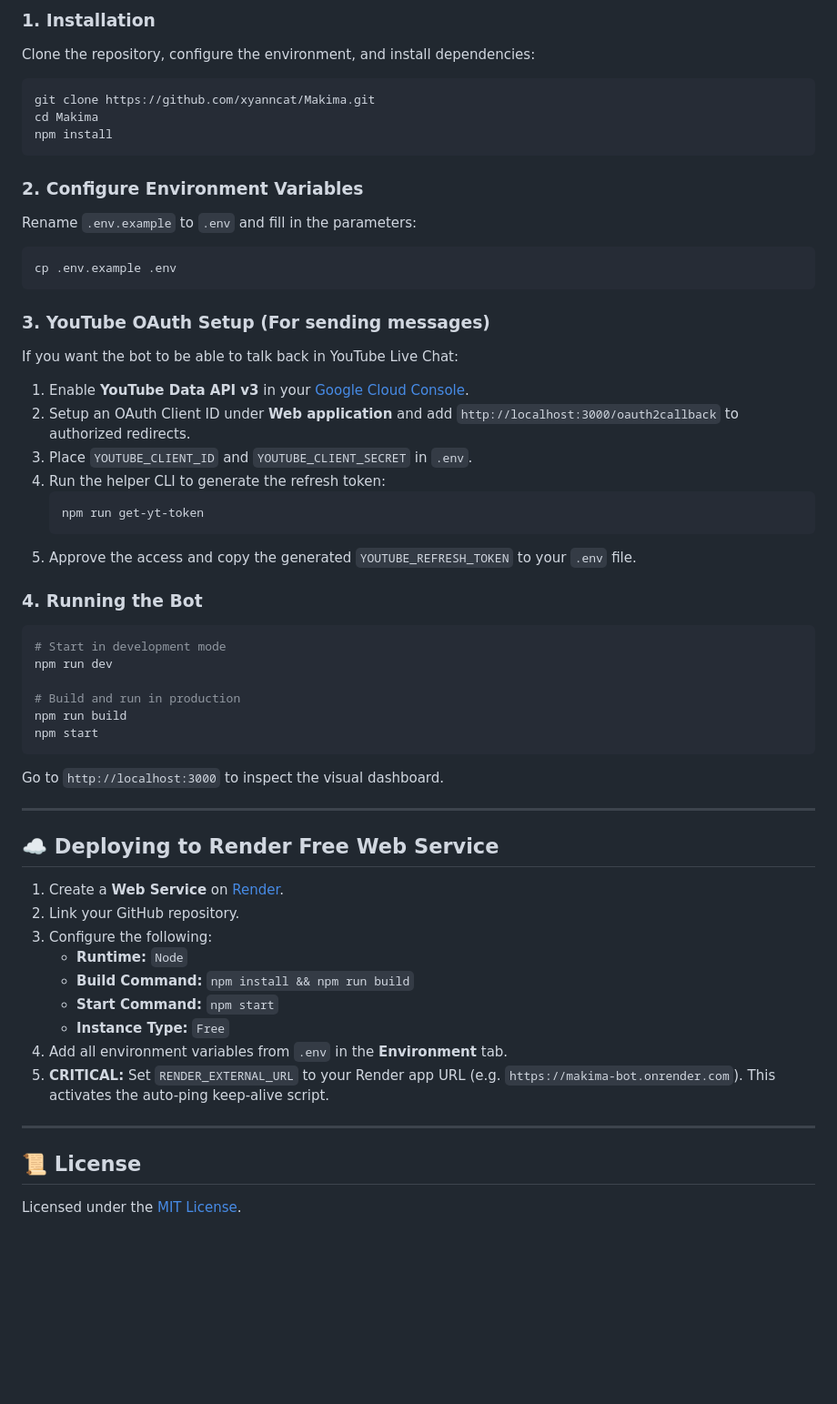
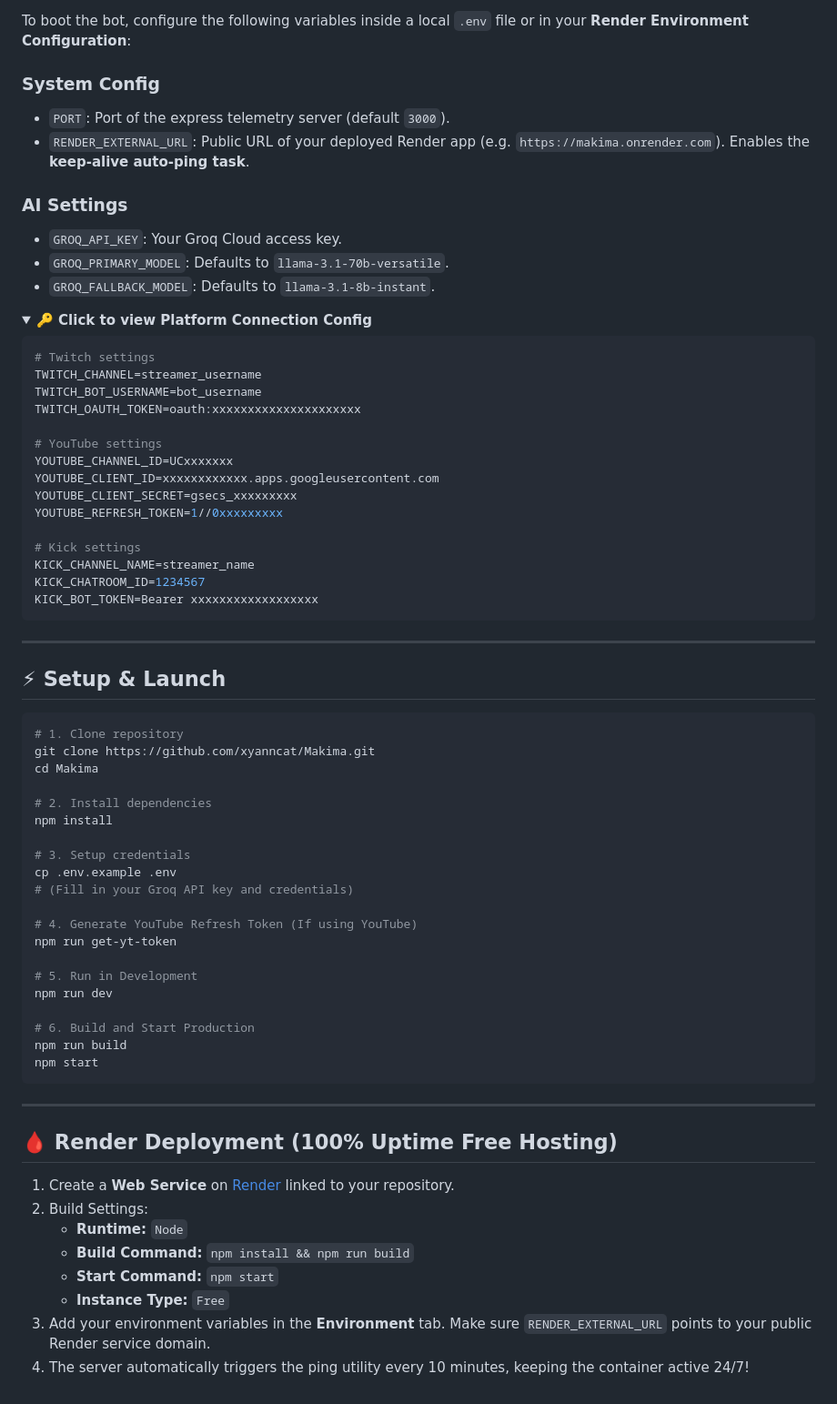
Before and after one commit to xyanncat/Makima, a Markdown page: README.md, the part around one of its changes. Shown at 91% size. Drawn GitHub-style; folded sections open; blank space fills up the shorter version.

````diff
--- a/README.md
+++ b/README.md
@@ -80,55 +136,73 @@
 
-### 1. Installation
-Clone the repository, configure the environment, and install dependencies:
+To boot the bot, configure the following variables inside a local `.env` file or in your **Render Environment Configuration**:
+
+### System Config
+*   `PORT`: Port of the express telemetry server (default `3000`).
+*   `RENDER_EXTERNAL_URL`: Public URL of your deployed Render app (e.g. `https://makima.onrender.com`). Enables the **keep-alive auto-ping task**.
+
+### AI Settings
+*   `GROQ_API_KEY`: Your Groq Cloud access key.
+*   `GROQ_PRIMARY_MODEL`: Defaults to `llama-3.1-70b-versatile`.
+*   `GROQ_FALLBACK_MODEL`: Defaults to `llama-3.1-8b-instant`.
+
+<details>
+<summary><b>🔑 Click to view Platform Connection Config</b></summary>
+
+```ini
+# Twitch settings
+TWITCH_CHANNEL=streamer_username
+TWITCH_BOT_USERNAME=bot_username
+TWITCH_OAUTH_TOKEN=oauth:xxxxxxxxxxxxxxxxxxxxx
+
+# YouTube settings
+YOUTUBE_CHANNEL_ID=UCxxxxxxx
+YOUTUBE_CLIENT_ID=xxxxxxxxxxxx.apps.googleusercontent.com
+YOUTUBE_CLIENT_SECRET=gsecs_xxxxxxxxx
+YOUTUBE_REFRESH_TOKEN=1//0xxxxxxxxx
+
+# Kick settings
+KICK_CHANNEL_NAME=streamer_name
+KICK_CHATROOM_ID=1234567
+KICK_BOT_TOKEN=Bearer xxxxxxxxxxxxxxxxxx
+```
+</details>
+
+---
+
+## ⚡ Setup & Launch
+
 ```bash
+# 1. Clone repository
 git clone https://github.com/xyanncat/Makima.git
 cd Makima
+
+# 2. Install dependencies
 npm install
-```
 
-### 2. Configure Environment Variables
-Rename `.env.example` to `.env` and fill in the parameters:
-```bash
+# 3. Setup credentials
 cp .env.example .env
-```
+# (Fill in your Groq API key and credentials)
 
-### 3. YouTube OAuth Setup (For sending messages)
-If you want the bot to be able to talk back in YouTube Live Chat:
-1. Enable **YouTube Data API v3** in your [Google Cloud Console](https://console.cloud.google.com/).
-2. Setup an OAuth Client ID under **Web application** and add `http://localhost:3000/oauth2callback` to authorized redirects.
-3. Place `YOUTUBE_CLIENT_ID` and `YOUTUBE_CLIENT_SECRET` in `.env`.
-4. Run the helper CLI to generate the refresh token:
-   ```bash
-   npm run get-yt-token
-   ```
-5. Approve the access and copy the generated `YOUTUBE_REFRESH_TOKEN` to your `.env` file.
+# 4. Generate YouTube Refresh Token (If using YouTube)
+npm run get-yt-token
 
-### 4. Running the Bot
-```bash
-# Start in development mode
+# 5. Run in Development
 npm run dev
 
-# Build and run in production
+# 6. Build and Start Production
 npm run build
 npm start
 ```
-Go to `http://localhost:3000` to inspect the visual dashboard.
 
 ---
 
-## ☁️ Deploying to Render Free Web Service
+## 🩸 Render Deployment (100% Uptime Free Hosting)
 
-1. Create a **Web Service** on [Render](https://dashboard.render.com/).
-2. Link your GitHub repository.
-3. Configure the following:
-   - **Runtime:** `Node`
-   - **Build Command:** `npm install && npm run build`
-   - **Start Command:** `npm start`
-   - **Instance Type:** `Free`
-4. Add all environment variables from `.env` in the **Environment** tab.
-5. **CRITICAL:** Set `RENDER_EXTERNAL_URL` to your Render app URL (e.g. `https://makima-bot.onrender.com`). This activates the auto-ping keep-alive script.
-
----
-
-## 📜 License
-Licensed under the [MIT License](LICENSE).
+1. Create a **Web Service** on [Render](https://dashboard.render.com/) linked to your repository.
+2. Build Settings:
+   *   **Runtime:** `Node`
+   *   **Build Command:** `npm install && npm run build`
+   *   **Start Command:** `npm start`
+   *   **Instance Type:** `Free`
+3. Add your environment variables in the **Environment** tab. Make sure `RENDER_EXTERNAL_URL` points to your public Render service domain.
+4. The server automatically triggers the ping utility every 10 minutes, keeping the container active 24/7!
````
Also changed, not shown: other parts of README.md (+121 -65 lines).
